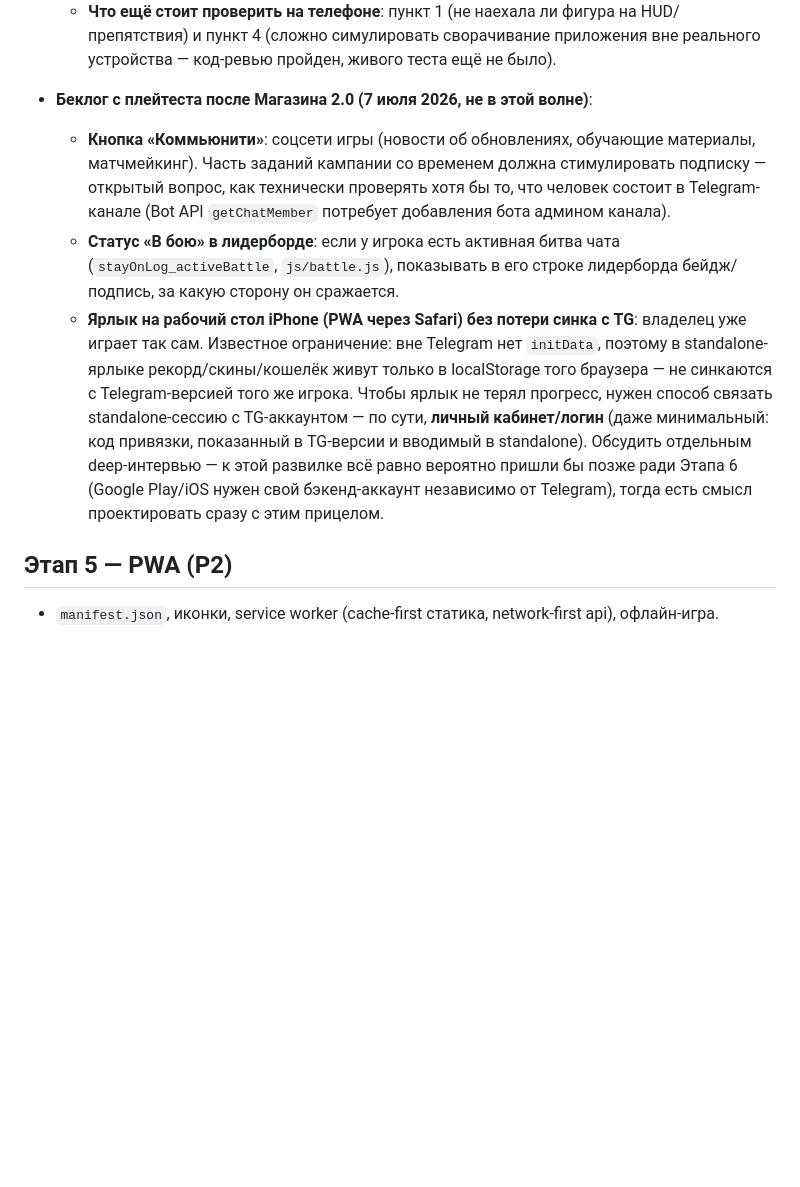
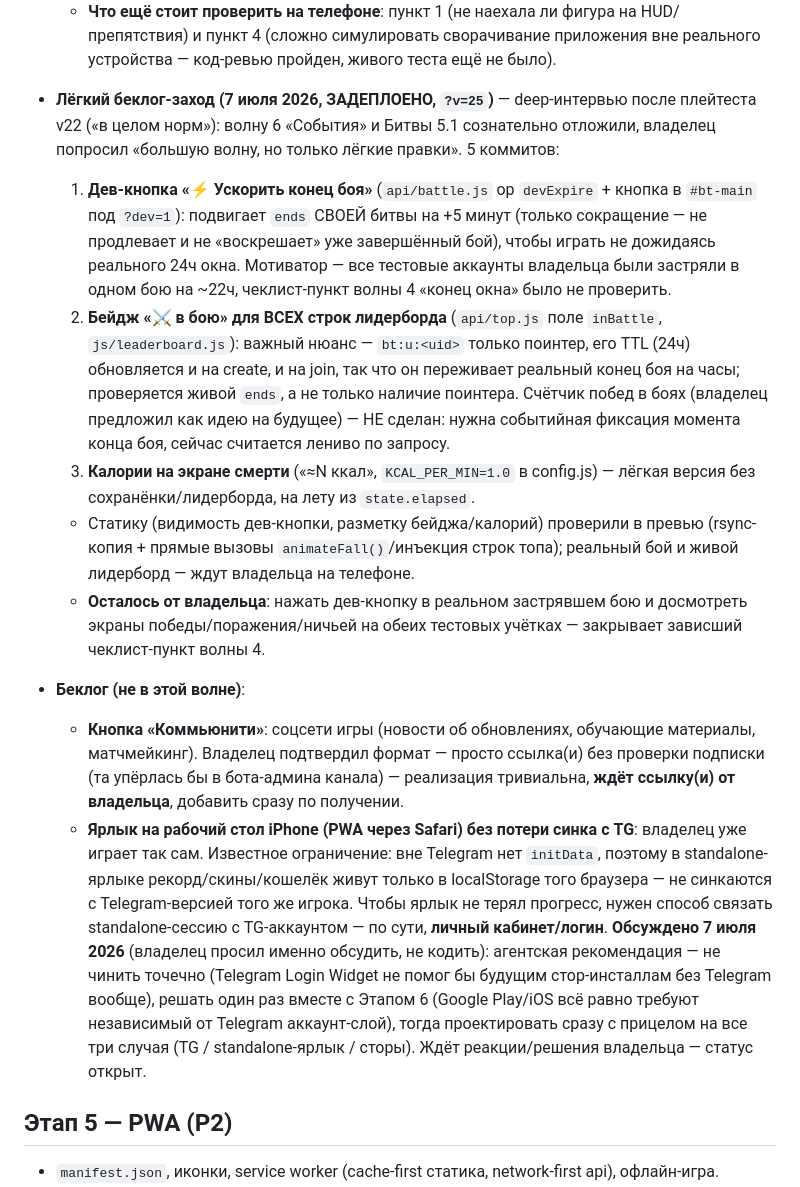
Before and after one commit to aramgab/stay-on-log, a Markdown page: docs/ROADMAP.md, the part around the change. Rendered like a GitHub page; blank space fills up the shorter version.

Commit message:
docs: зафиксировать лёгкий беклог-заход (?v=25) в ROADMAP
Что задеплоено (дев-кнопка конца боя, бейдж «в бою» в лидерборде,
калории), что осталось от владельца (потестить дев-кнопку в реальном
бою), что всё ещё в беклоге (Коммьюнити ждёт ссылку, PWA-логин ждёт
решения после обсуждения).

Co-Authored-By: Claude Sonnet 5 <noreply@anthropic.com>

```diff
--- a/docs/ROADMAP.md
+++ b/docs/ROADMAP.md
@@ -412,26 +412,46 @@
     препятствия) и пункт 4 (сложно симулировать сворачивание приложения вне реального
     устройства — код-ревью пройден, живого теста ещё не было).
 
-- **Беклог с плейтеста после Магазина 2.0 (7 июля 2026, не в этой волне)**:
+- **Лёгкий беклог-заход (7 июля 2026, ЗАДЕПЛОЕНО, `?v=25`)** — deep-интервью после
+  плейтеста v22 («в целом норм»): волну 6 «События» и Битвы 5.1 сознательно отложили,
+  владелец попросил «большую волну, но только лёгкие правки». 5 коммитов:
+  1. **Дев-кнопка «⚡ Ускорить конец боя»** (`api/battle.js` op `devExpire` + кнопка в
+     `#bt-main` под `?dev=1`): подвигает `ends` СВОЕЙ битвы на +5 минут (только
+     сокращение — не продлевает и не «воскрешает» уже завершённый бой), чтобы играть
+     не дожидаясь реального 24ч окна. Мотиватор — все тестовые аккаунты владельца были
+     застряли в одном бою на ~22ч, чеклист-пункт волны 4 «конец окна» было не проверить.
+  2. **Бейдж «⚔️ в бою» для ВСЕХ строк лидерборда** (`api/top.js` поле `inBattle`,
+     `js/leaderboard.js`): важный нюанс — `bt:u:<uid>` только поинтер, его TTL (24ч)
+     обновляется и на create, и на join, так что он переживает реальный конец боя на
+     часы; проверяется живой `ends`, а не только наличие поинтера. Счётчик побед в
+     боях (владелец предложил как идею на будущее) — НЕ сделан: нужна событийная
+     фиксация момента конца боя, сейчас считается лениво по запросу.
+  3. **Калории на экране смерти** («≈N ккал», `KCAL_PER_MIN=1.0` в config.js) — лёгкая
+     версия без сохранёнки/лидерборда, на лету из `state.elapsed`.
+  - Статику (видимость дев-кнопки, разметку бейджа/калорий) проверили в превью
+    (rsync-копия + прямые вызовы `animateFall()`/инъекция строк топа); реальный бой
+    и живой лидерборд — ждут владельца на телефоне.
+  - **Осталось от владельца**: нажать дев-кнопку в реальном застрявшем бою и
+    досмотреть экраны победы/поражения/ничьей на обеих тестовых учётках — закрывает
+    зависший чеклист-пункт волны 4.
+
+- **Беклог (не в этой волне)**:
   - **Кнопка «Коммьюнити»**: соцсети игры (новости об обновлениях, обучающие
-    материалы, матчмейкинг). Часть заданий кампании со временем должна
-    стимулировать подписку — открытый вопрос, как технически проверять хотя бы
-    то, что человек состоит в Telegram-канале (Bot API `getChatMember`
-    потребует добавления бота админом канала).
-  - **Статус «В бою» в лидерборде**: если у игрока есть активная битва чата
-    (`stayOnLog_activeBattle`, `js/battle.js`), показывать в его строке
-    лидерборда бейдж/подпись, за какую сторону он сражается.
+    материалы, матчмейкинг). Владелец подтвердил формат — просто ссылка(и) без
+    проверки подписки (та упёрлась бы в бота-админа канала) — реализация тривиальна,
+    **ждёт ссылку(и) от владельца**, добавить сразу по получении.
   - **Ярлык на рабочий стол iPhone (PWA через Safari) без потери синка с TG**:
     владелец уже играет так сам. Известное ограничение: вне Telegram нет
     `initData`, поэтому в standalone-ярлыке рекорд/скины/кошелёк живут только в
     localStorage того браузера — не синкаются с Telegram-версией того же
     игрока. Чтобы ярлык не терял прогресс, нужен способ связать
-    standalone-сессию с TG-аккаунтом — по сути, **личный кабинет/логин** (даже
-    минимальный: код привязки, показанный в TG-версии и вводимый в
-    standalone). Обсудить отдельным deep-интервью — к этой развилке всё равно
-    вероятно пришли бы позже ради Этапа 6 (Google Play/iOS нужен свой
-    бэкенд-аккаунт независимо от Telegram), тогда есть смысл проектировать
-    сразу с этим прицелом.
+    standalone-сессию с TG-аккаунтом — по сути, **личный кабинет/логин**.
+    **Обсуждено 7 июля 2026** (владелец просил именно обсудить, не кодить):
+    агентская рекомендация — не чинить точечно (Telegram Login Widget не помог бы
+    будущим стор-инсталлам без Telegram вообще), решать один раз вместе с Этапом 6
+    (Google Play/iOS всё равно требуют независимый от Telegram аккаунт-слой), тогда
+    проектировать сразу с прицелом на все три случая (TG / standalone-ярлык / сторы).
+    Ждёт реакции/решения владельца — статус открыт.
 
 ## Этап 5 — PWA (P2)
 - `manifest.json`, иконки, service worker (cache-first статика, network-first api), офлайн-игра.
```
